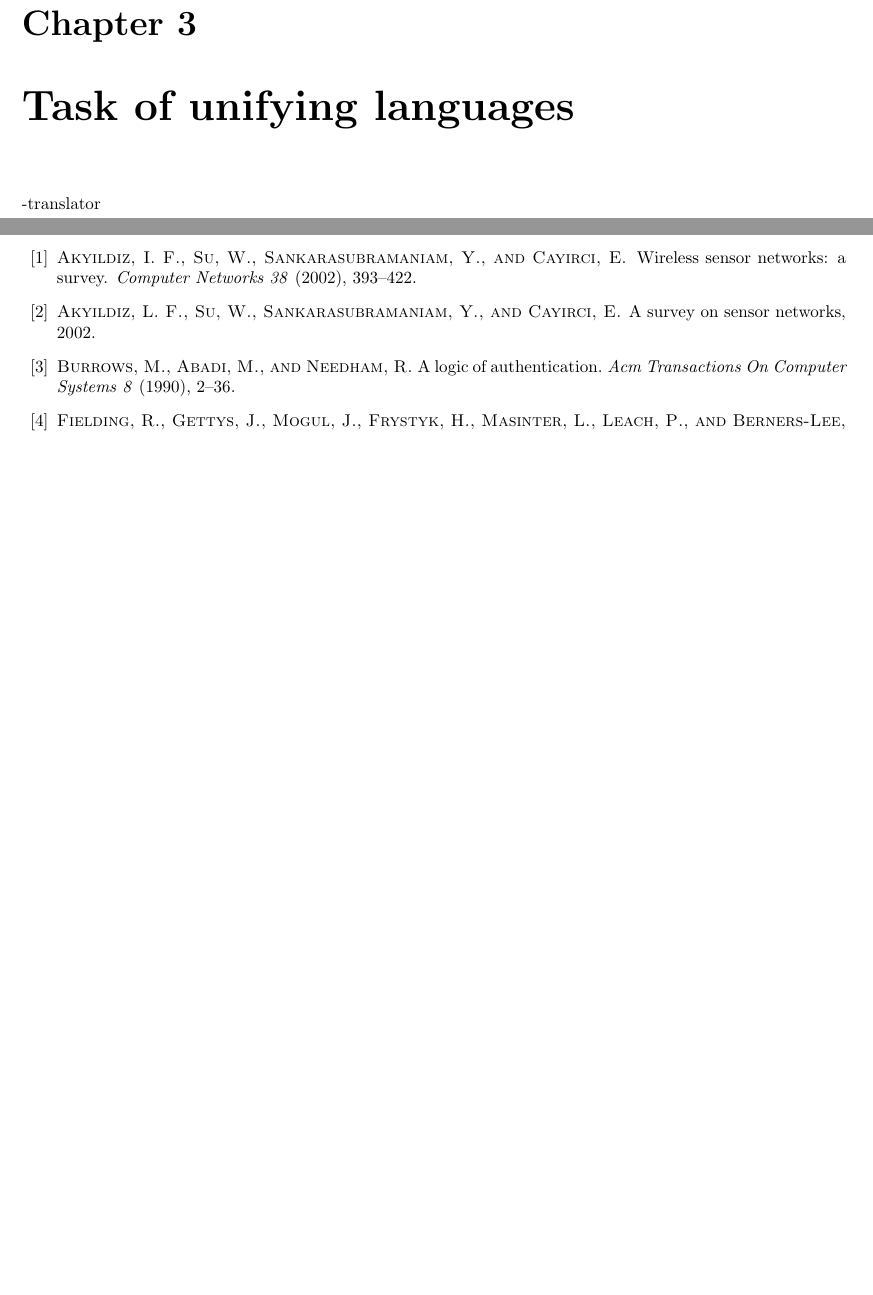
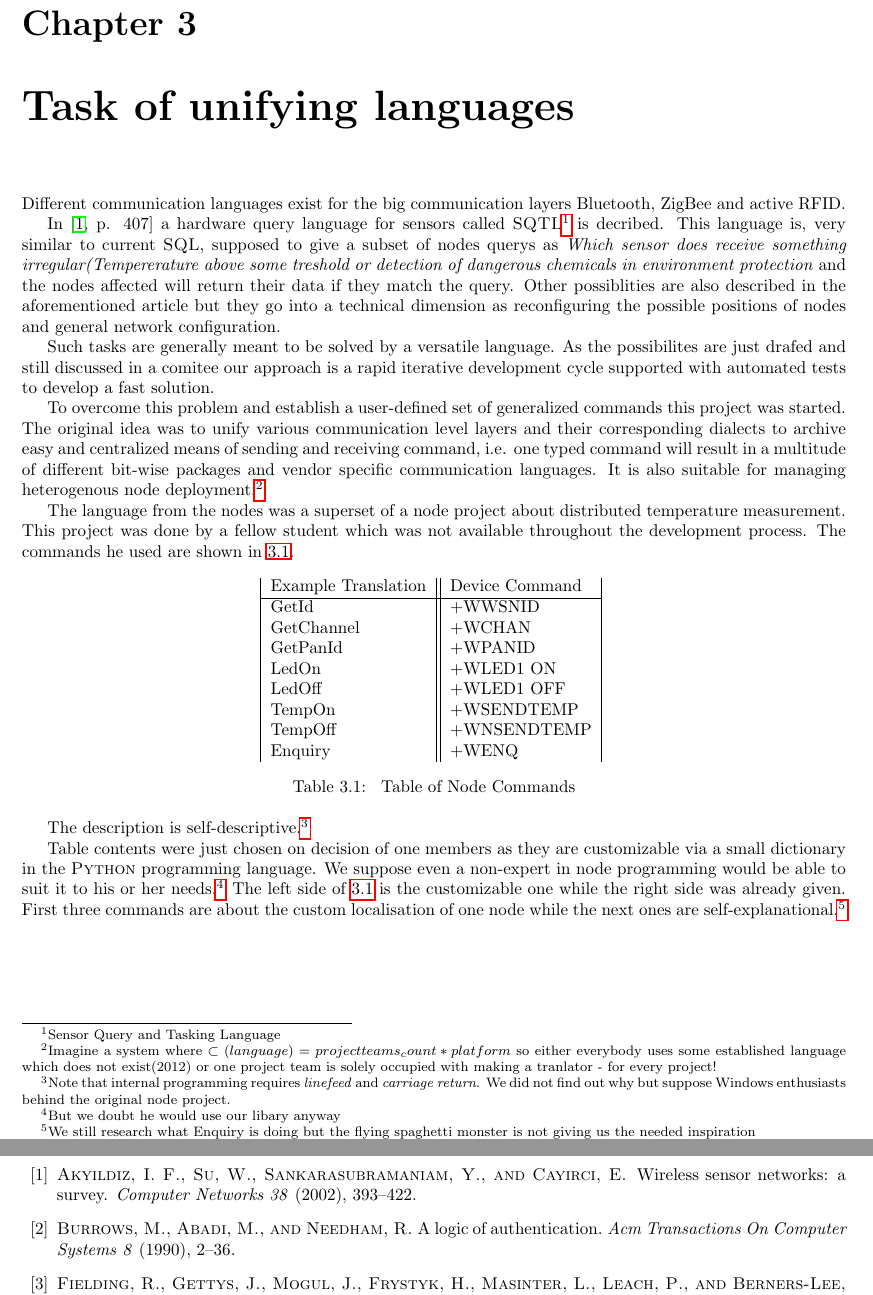
Before and after one commit to barde/wsnserver, a LaTeX document (Dokumentation/wsnserver.tex, which reads Dokumentation/bibwsnserver.bib, Dokumentation/task.tex): two parts of pages 6 and 22 of 23, joined at a grey line, cut so that both start at the same text, the shorter picture padded with empty space. Compiled offline with pdfLaTeX; the source files are stored in an older character set and shown here as Unicode; a LaTeX package or settings file that is missing is left out.

Commit message:
task description

```diff
--- a/Dokumentation/bibwsnserver.bib
+++ b/Dokumentation/bibwsnserver.bib
@@ -111,11 +111,6 @@ timestamp={2010.11.16},
     year = {2001},
     pages = {189--199}
 }
-@MISC{Akyildiz02asurvey,
-    author = {Lan F. Akyildiz and Welljan Su and Yogesh Sankarasubramaniam and Erdal Cayirci},
-    title = {A Survey on Sensor Networks},
-    year = {2002}
-}
 @ARTICLE{Akyildiz02wirelesssensor,
     author = {I. F. Akyildiz and W. Su and Y. Sankarasubramaniam and E. Cayirci},
     title = {Wireless sensor networks: a survey},
--- a/Dokumentation/task.tex
+++ b/Dokumentation/task.tex
@@ -1 +1,47 @@
--translator
+Different communication languages exist for the big communication layers Bluetooth, ZigBee and active RFID.
+
+In~\cite[p. 407]{Akyildiz02wirelesssensor} a hardware query language for sensors called \textsc{SQTL}\footnote{Sensor Query and Tasking Language}
+is decribed. This language is, very similar to current \textsc{SQL}, supposed to give a subset of nodes querys as \textit{Which sensor does receive
+something irregular(Tempererature above some treshold or detection of dangerous chemicals in environment protection} and the nodes affected
+will return their data if they match the query. Other possiblities are also described in the aforementioned article but they go into a technical
+dimension as reconfiguring the possible positions of nodes and general network configuration.
+
+Such tasks are generally meant to be solved by a versatile language. As the possibilites are just drafed and still discussed in a comitee our
+approach is a rapid iterative development cycle supported with automated tests to develop a fast solution.
+
+To overcome this problem and establish a user-defined set of generalized commands this project was started.
+The original idea was to unify various communication level layers and their corresponding dialects to
+archive easy and centralized means of sending and receiving command, i.e. one typed command will result in
+a multitude of different bit-wise packages and vendor specific communication languages.
+It is also suitable for managing heterogenous node deployment.\footnote{Imagine a system where \(\subset(language)=project teams_count * platform \)
+so either everybody uses some established language which does not exist(2012) or one project team is solely occupied with
+making a tranlator - for every project!}
+
+The language from the nodes was a superset of a node project about distributed temperature measurement. This project was done by
+a fellow student which was not available throughout the development process. The commands he used are shown in~\ref{tab:nodecommands}.
+
+\begin{table}[!h]
+\centering
+\begin{tabular}{|l||l|}
+Example Translation & Device Command \\
+\hline
+GetId & +WWSNID \\
+GetChannel & +WCHAN \\
+GetPanId & +WPANID \\
+LedOn & +WLED1 ON \\
+LedOff & +WLED1 OFF \\
+TempOn & +WSENDTEMP \\
+TempOff & +WNSENDTEMP \\
+Enquiry & +WENQ \\
+\end{tabular}
+\caption{ Table of Node Commands}
+\label{tab:nodecommands}
+\end{table}
+
+The description is self-descriptive.\footnote{Note that internal programming requires \textit{linefeed} and \textit{carriage return}. We did not find out
+why but suppose Windows enthusiasts behind the original node project.}
+
+Table contents were just chosen on decision of one members as they are customizable via a small dictionary in the \textsc{Python} programming language. We
+suppose even a non-expert in node programming would be able to suit it to his or her needs.\footnote{But we doubt he would use our libary anyway}
+The left side of~\ref{tab:nodecommands} is the customizable one while the right side was already given. First three commands are about the
+custom localisation of one node while the next ones are self-explanational.\footnote{We still research what Enquiry is doing but the flying spaghetti monster is not giving us the needed inspiration}
```
